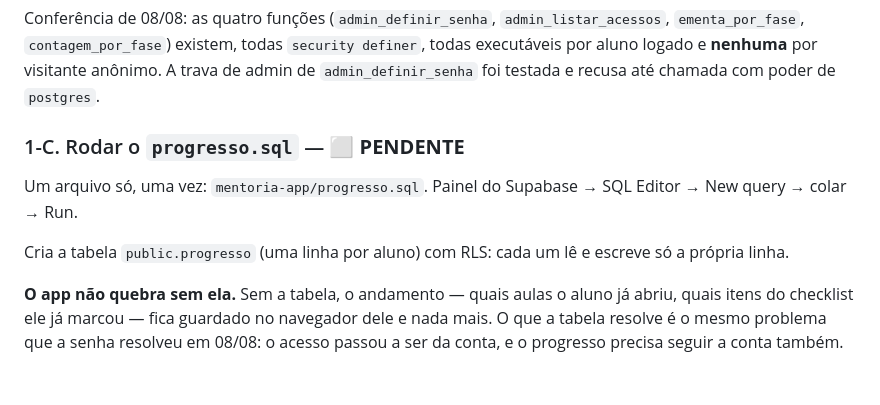
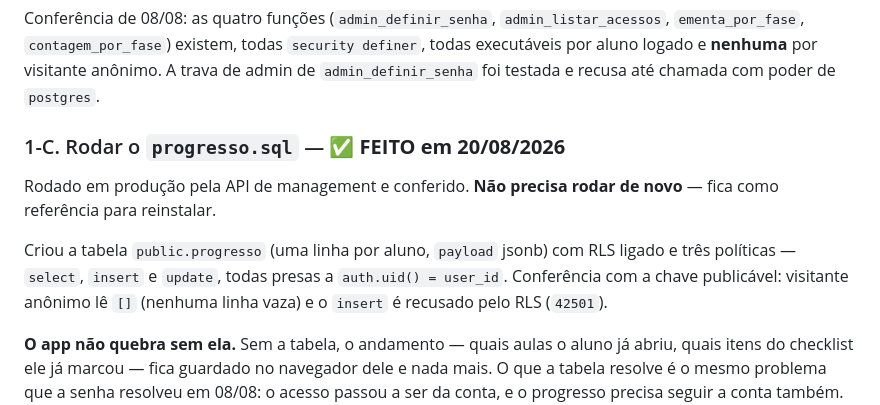
Before and after one commit to lukamoraiss7-a11y/lukana-mentoria-app, a Markdown page: MANUAL.md, the part around the change. Drawn GitHub-style; blank space fills up the shorter version.

Commit message:
MANUAL: progresso.sql rodou em producao
Tabela criada, RLS ligado, tres politicas presas a auth.uid(). Conferido
com a chave publicavel: anonimo le [] e o insert e recusado (42501).

Co-Authored-By: Claude Opus 5 <noreply@anthropic.com>

```diff
--- a/MANUAL.md
+++ b/MANUAL.md
@@ -47,13 +47,15 @@ Conferência de 08/08: as quatro funções (`admin_definir_senha`, `admin_listar
 executáveis por aluno logado e **nenhuma** por visitante anônimo. A trava de admin de
 `admin_definir_senha` foi testada e recusa até chamada com poder de `postgres`.
 
-### 1-C. Rodar o `progresso.sql` — ⬜ **PENDENTE**
+### 1-C. Rodar o `progresso.sql` — ✅ **FEITO em 20/08/2026**
 
-Um arquivo só, uma vez: `mentoria-app/progresso.sql`. Painel do Supabase → SQL Editor →
-New query → colar → Run.
+Rodado em produção pela API de management e conferido. **Não precisa rodar de novo** —
+fica como referência para reinstalar.
 
-Cria a tabela `public.progresso` (uma linha por aluno) com RLS: cada um lê e escreve
-só a própria linha.
+Criou a tabela `public.progresso` (uma linha por aluno, `payload` jsonb) com RLS ligado e
+três políticas — `select`, `insert` e `update`, todas presas a `auth.uid() = user_id`.
+Conferência com a chave publicável: visitante anônimo lê `[]` (nenhuma linha vaza) e o
+`insert` é recusado pelo RLS (`42501`).
 
 **O app não quebra sem ela.** Sem a tabela, o andamento — quais aulas o aluno já abriu,
 quais itens do checklist ele já marcou — fica guardado no navegador dele e nada mais.
```
